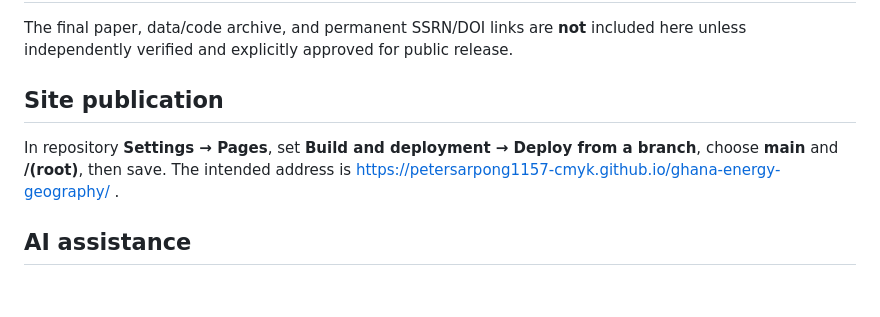
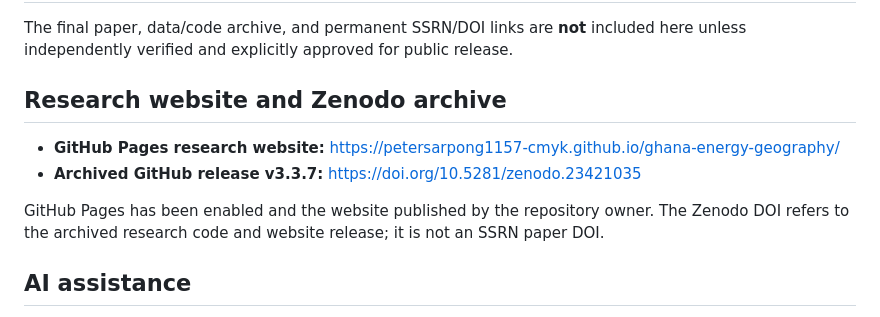
Before and after one commit to petersarpong1157-cmyk/ghana-energy-geography, a Markdown page: README.md, the part around the change. Drawn GitHub-style; blank space fills up the shorter version.

Commit message:
Remove outdated Pages setup instructions and link published website and Zenodo DOI

```diff
--- a/README.md
+++ b/README.md
@@ -36,8 +36,12 @@ The original 11 R scripts and verified Phase 6–9 output tables are now availab
 ## Research outputs
 The final paper, data/code archive, and permanent SSRN/DOI links are **not** included here unless independently verified and explicitly approved for public release.
 
-## Site publication
-In repository **Settings → Pages**, set **Build and deployment → Deploy from a branch**, choose **main** and **/(root)**, then save. The intended address is https://petersarpong1157-cmyk.github.io/ghana-energy-geography/ .
+## Research website and Zenodo archive
+
+- **GitHub Pages research website:** https://petersarpong1157-cmyk.github.io/ghana-energy-geography/
+- **Archived GitHub release v3.3.7:** https://doi.org/10.5281/zenodo.23421035
+
+GitHub Pages has been enabled and the website published by the repository owner. The Zenodo DOI refers to the archived research code and website release; it is not an SSRN paper DOI.
 
 ## AI assistance
 ChatGPT was used for research planning, coding support, interpretation, manuscript drafting and language editing. The researcher is responsible for verification and conclusions.
```
